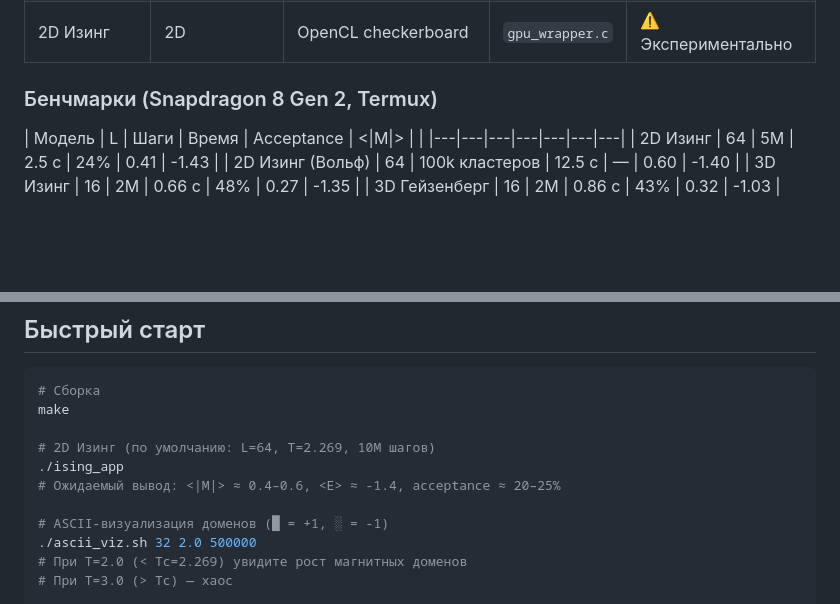
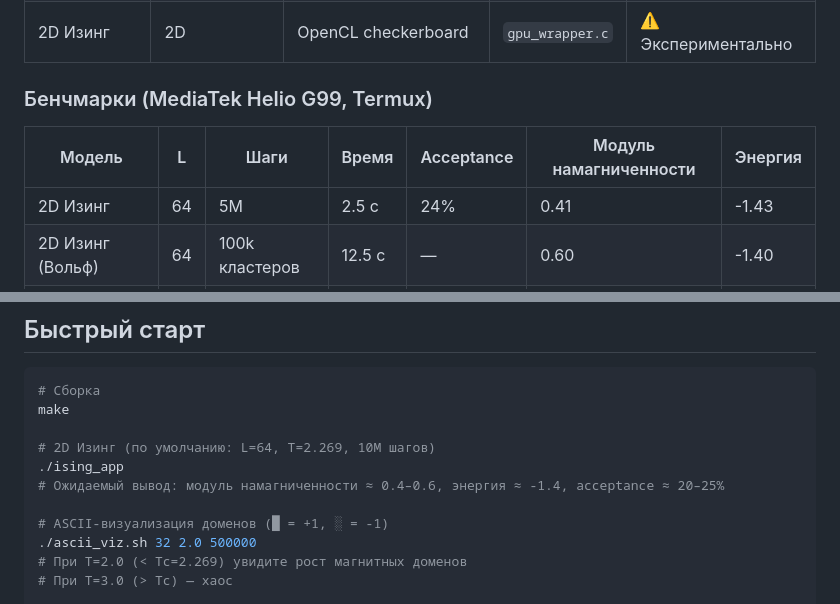
Before and after one commit to andrewrush/thermo-ising-termux, a Markdown page: README.md, 2 parts joined by grey strips. Rendered like a GitHub page; blank space fills up the shorter version.

Commit message:
fix: correct benchmark table, MediaTek Helio G99

```diff
--- a/README.md
+++ b/README.md
@@ -18,9 +18,9 @@
 | 3D Гейзенберг | 3D | Метрополис (непрерывные спины) | `heisenberg.c` | ✅ Работает |
 | 2D Изинг | 2D | OpenCL checkerboard | `gpu_wrapper.c` | ⚠️ Экспериментально |
 
-### Бенчмарки (Snapdragon 8 Gen 2, Termux)
+### Бенчмарки (MediaTek Helio G99, Termux)
 
-| Модель | L | Шаги | Время | Acceptance | <|M|> | <E> |
+| Модель | L | Шаги | Время | Acceptance | Модуль намагниченности | Энергия |
 |---|---|---|---|---|---|---|
 | 2D Изинг | 64 | 5M | 2.5 с | 24% | 0.41 | -1.43 |
 | 2D Изинг (Вольф) | 64 | 100k кластеров | 12.5 с | — | 0.60 | -1.40 |
@@ -45,7 +45,7 @@ make
 
 # 2D Изинг (по умолчанию: L=64, T=2.269, 10M шагов)
 ./ising_app
-# Ожидаемый вывод: <|M|> ≈ 0.4–0.6, <E> ≈ -1.4, acceptance ≈ 20–25%
+# Ожидаемый вывод: модуль намагниченности ≈ 0.4–0.6, энергия ≈ -1.4, acceptance ≈ 20–25%
 
 # ASCII-визуализация доменов (█ = +1, ░ = -1)
 ./ascii_viz.sh 32 2.0 500000
```
